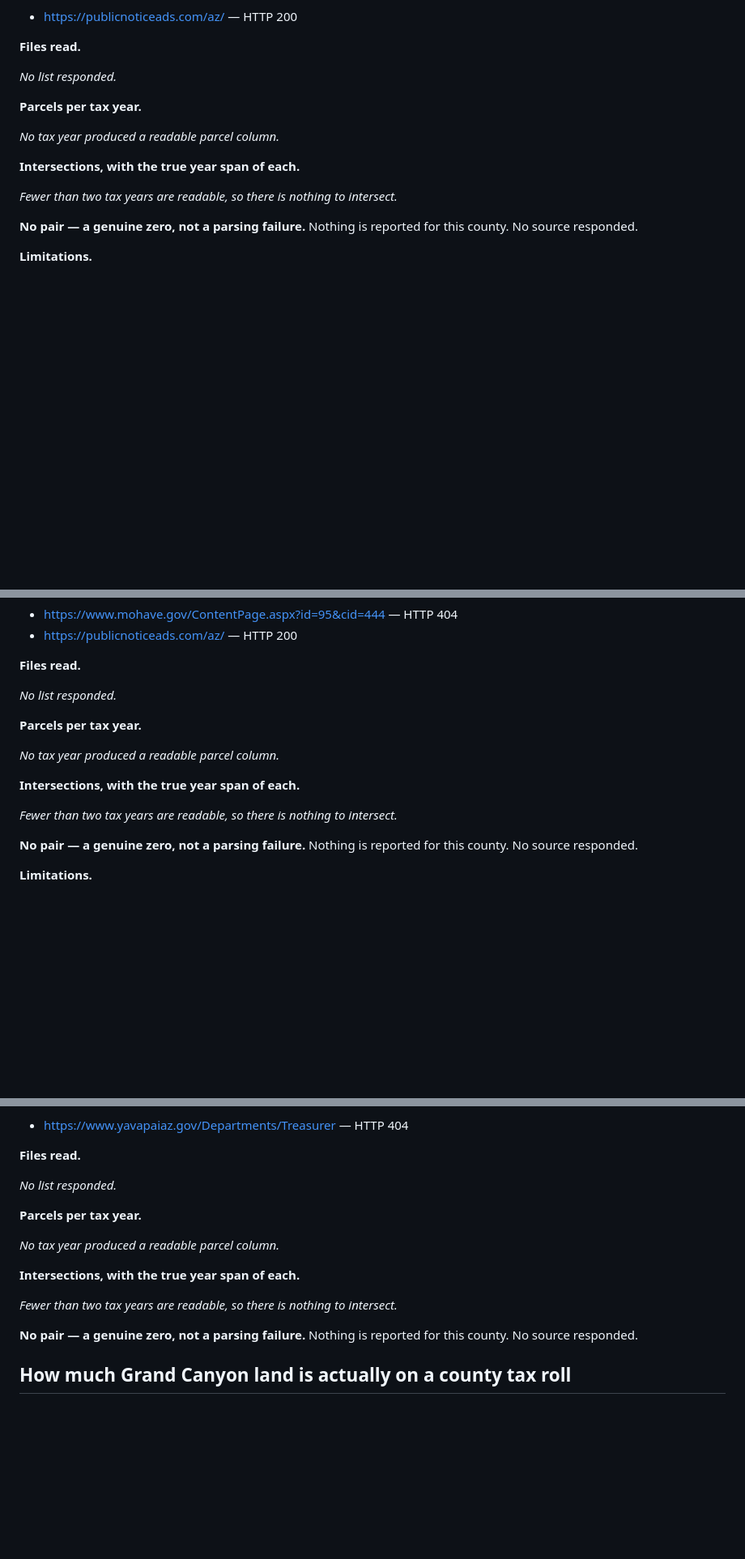
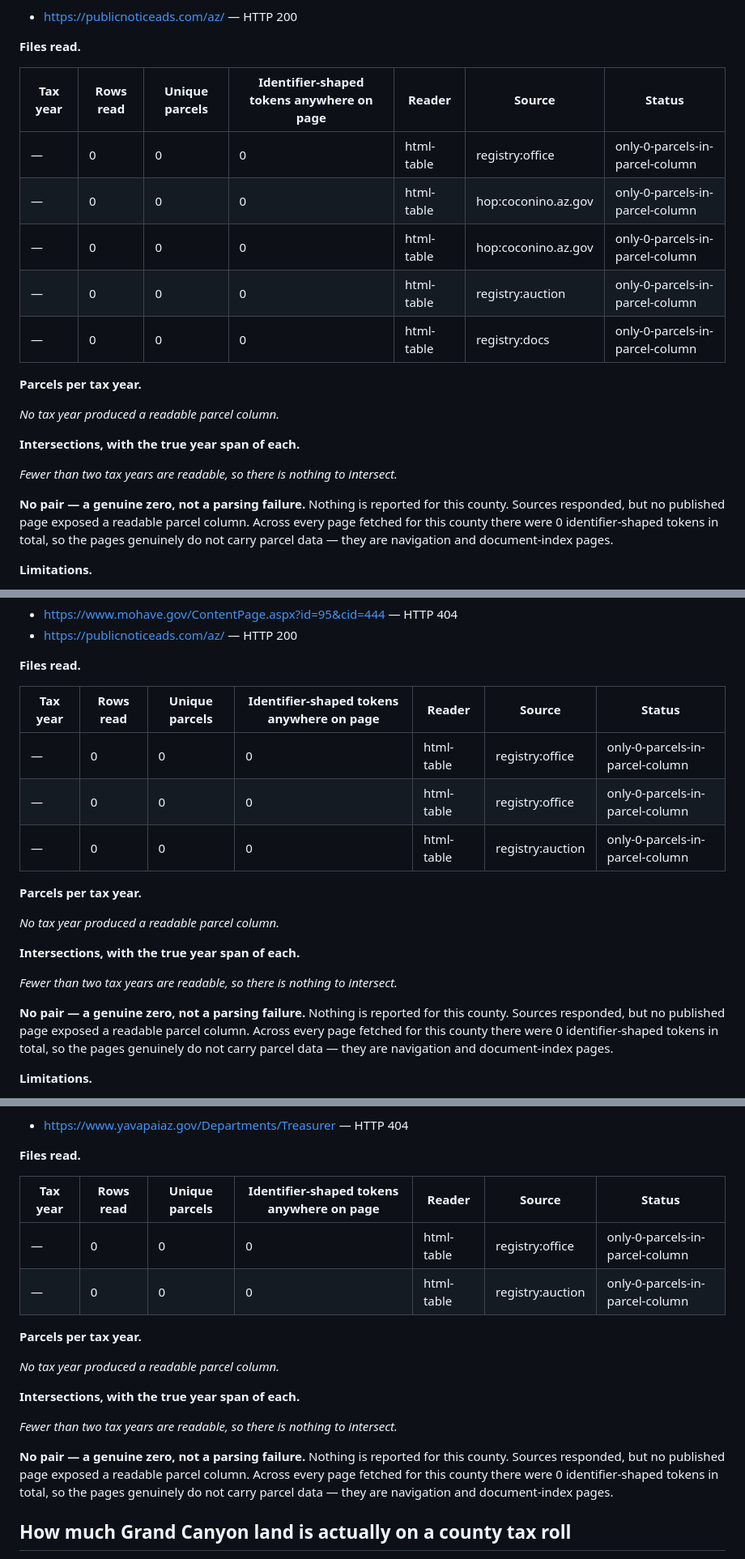
Before and after one commit to SEAS2025/sc-tax-sale, a Markdown page: docs/OUT_OF_STATE.md, 3 parts joined by grey strips. Shown at 81% size. Rendered like a GitHub page; blank space fills up the shorter version.

Commit message:
Out-of-state: ingest published delinquent and tax-lien lists.

```diff
--- a/docs/OUT_OF_STATE.md
+++ b/docs/OUT_OF_STATE.md
@@ -101,7 +124,13 @@ Call log:
 
 **Files read.**
 
-_No list responded._
+| Tax year | Rows read | Unique parcels | Identifier-shaped tokens anywhere on page | Reader | Source | Status |
+| --- | --- | --- | --- | --- | --- | --- |
+| — | 0 | 0 | 0 | html-table | registry:office | only-0-parcels-in-parcel-column |
+| — | 0 | 0 | 0 | html-table | hop:coconino.az.gov | only-0-parcels-in-parcel-column |
+| — | 0 | 0 | 0 | html-table | hop:coconino.az.gov | only-0-parcels-in-parcel-column |
+| — | 0 | 0 | 0 | html-table | registry:auction | only-0-parcels-in-parcel-column |
+| — | 0 | 0 | 0 | html-table | registry:docs | only-0-parcels-in-parcel-column |
 
 **Parcels per tax year.**
 
@@ -111,7 +140,7 @@ _No tax year produced a readable parcel column._
 
 _Fewer than two tax years are readable, so there is nothing to intersect._
 
-**No pair — a genuine zero, not a parsing failure.** Nothing is reported for this county. No source responded.
+**No pair — a genuine zero, not a parsing failure.** Nothing is reported for this county. Sources responded, but no published page exposed a readable parcel column. Across every page fetched for this county there were 0 identifier-shaped tokens in total, so the pages genuinely do not carry parcel data — they are navigation and document-index pages.
 
 **Limitations.**
 
@@ -144,7 +173,11 @@ Statute text verified over the network:
 
 **Files read.**
 
-_No list responded._
+| Tax year | Rows read | Unique parcels | Identifier-shaped tokens anywhere on page | Reader | Source | Status |
+| --- | --- | --- | --- | --- | --- | --- |
+| — | 0 | 0 | 0 | html-table | registry:office | only-0-parcels-in-parcel-column |
+| — | 0 | 0 | 0 | html-table | registry:office | only-0-parcels-in-parcel-column |
+| — | 0 | 0 | 0 | html-table | registry:auction | only-0-parcels-in-parcel-column |
 
 **Parcels per tax year.**
 
@@ -154,7 +187,7 @@ _No tax year produced a readable parcel column._
 
 _Fewer than two tax years are readable, so there is nothing to intersect._
 
-**No pair — a genuine zero, not a parsing failure.** Nothing is reported for this county. No source responded.
+**No pair — a genuine zero, not a parsing failure.** Nothing is reported for this county. Sources responded, but no published page exposed a readable parcel column. Across every page fetched for this county there were 0 identifier-shaped tokens in total, so the pages genuinely do not carry parcel data — they are navigation and document-index pages.
 
 **Limitations.**
 
@@ -181,7 +214,10 @@ Statute text verified over the network:
 
 **Files read.**
 
-_No list responded._
+| Tax year | Rows read | Unique parcels | Identifier-shaped tokens anywhere on page | Reader | Source | Status |
+| --- | --- | --- | --- | --- | --- | --- |
+| — | 0 | 0 | 0 | html-table | registry:office | only-0-parcels-in-parcel-column |
+| — | 0 | 0 | 0 | html-table | registry:auction | only-0-parcels-in-parcel-column |
 
 **Parcels per tax year.**
 
@@ -191,7 +227,7 @@ _No tax year produced a readable parcel column._
 
 _Fewer than two tax years are readable, so there is nothing to intersect._
 
-**No pair — a genuine zero, not a parsing failure.** Nothing is reported for this county. No source responded.
+**No pair — a genuine zero, not a parsing failure.** Nothing is reported for this county. Sources responded, but no published page exposed a readable parcel column. Across every page fetched for this county there were 0 identifier-shaped tokens in total, so the pages genuinely do not carry parcel data — they are navigation and document-index pages.
 
 ## How much Grand Canyon land is actually on a county tax roll
 
```
Also changed, not shown: other parts of docs/OUT_OF_STATE.md (+27 -4 lines).
